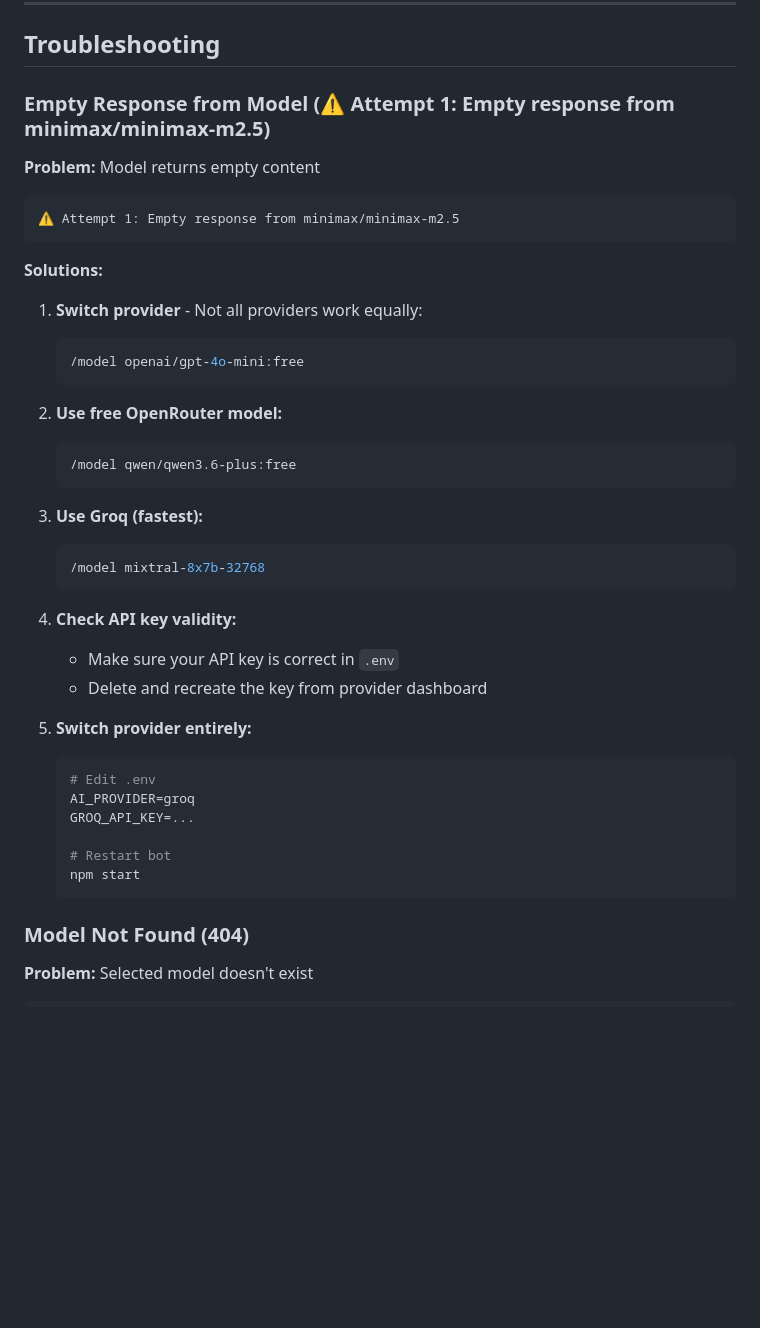
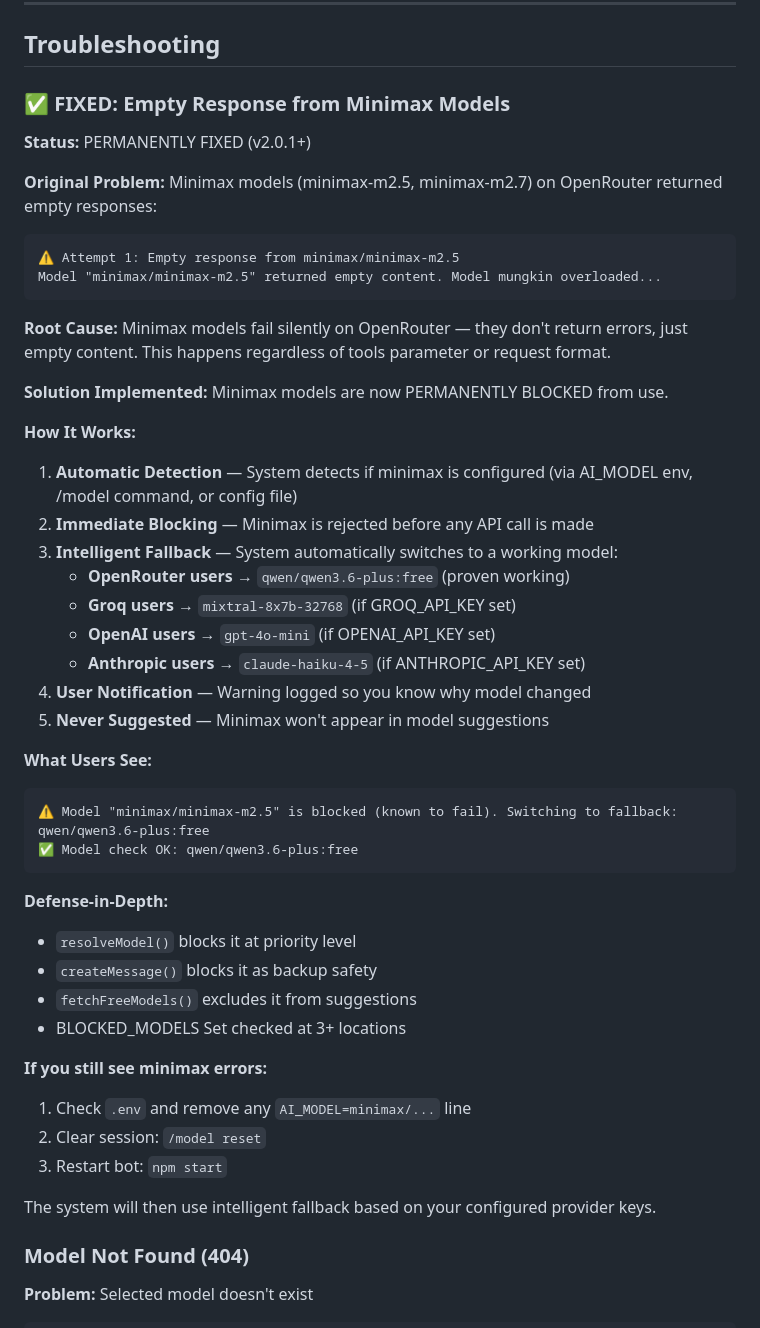
Before and after one commit to bltzkrgg/AI-Agent-DLMM, a Markdown page: API_PROVIDERS.md, the part around one of its changes. Drawn GitHub-style; blank space fills up the shorter version.

Commit message:
docs: update API_PROVIDERS.md with minimax blocking explanation
- Added 'Blocked Models' section explaining why minimax is permanently blocked
- Updated troubleshooting section with FIXED status for minimax issue
- Explained automatic fallback system based on available provider keys
- Added diagnostic steps for users still seeing minimax errors
- Added warnings in 'Common Mistakes' section
- Documented defense-in-depth approach with 3+ safety checks

This addresses the root cause: minimax models silently fail on OpenRouter.
System now prevents any use of these models and auto-switches to proven working
alternatives (qwen, mixtral, gpt-4o-mini, claude-haiku depending on configured provider).

Co-Authored-By: Claude Haiku 4.5 <noreply@anthropic.com>

````diff
--- a/API_PROVIDERS.md
+++ b/API_PROVIDERS.md
@@ -201,42 +201,49 @@ Tests if current model is working and responsive.
 
 ## Troubleshooting
 
-### Empty Response from Model (⚠️ Attempt 1: Empty response from minimax/minimax-m2.5)
+### ✅ FIXED: Empty Response from Minimax Models
 
-**Problem:** Model returns empty content
+**Status:** PERMANENTLY FIXED (v2.0.1+)
+
+**Original Problem:** Minimax models (minimax-m2.5, minimax-m2.7) on OpenRouter returned empty responses:
 ```
 ⚠️ Attempt 1: Empty response from minimax/minimax-m2.5
+Model "minimax/minimax-m2.5" returned empty content. Model mungkin overloaded...
 ```
 
-**Solutions:**
-1. **Switch provider** - Not all providers work equally:
-   ```bash
-   /model openai/gpt-4o-mini:free
-   ```
+**Root Cause:** Minimax models fail silently on OpenRouter — they don't return errors, just empty content. This happens regardless of tools parameter or request format.
 
-2. **Use free OpenRouter model:**
-   ```bash
-   /model qwen/qwen3.6-plus:free
-   ```
+**Solution Implemented:** Minimax models are now PERMANENTLY BLOCKED from use.
 
-3. **Use Groq (fastest):**
-   ```bash
-   /model mixtral-8x7b-32768
-   ```
+**How It Works:**
+1. **Automatic Detection** — System detects if minimax is configured (via AI_MODEL env, /model command, or config file)
+2. **Immediate Blocking** — Minimax is rejected before any API call is made
+3. **Intelligent Fallback** — System automatically switches to a working model:
+   - **OpenRouter users** → `qwen/qwen3.6-plus:free` (proven working)
+   - **Groq users** → `mixtral-8x7b-32768` (if GROQ_API_KEY set)
+   - **OpenAI users** → `gpt-4o-mini` (if OPENAI_API_KEY set)
+   - **Anthropic users** → `claude-haiku-4-5` (if ANTHROPIC_API_KEY set)
+4. **User Notification** — Warning logged so you know why model changed
+5. **Never Suggested** — Minimax won't appear in model suggestions
 
-4. **Check API key validity:**
-   - Make sure your API key is correct in `.env`
-   - Delete and recreate the key from provider dashboard
+**What Users See:**
+```
+⚠️ Model "minimax/minimax-m2.5" is blocked (known to fail). Switching to fallback: qwen/qwen3.6-plus:free
+✅ Model check OK: qwen/qwen3.6-plus:free
+```
 
-5. **Switch provider entirely:**
-   ```bash
-   # Edit .env
-   AI_PROVIDER=groq
-   GROQ_API_KEY=...
+**Defense-in-Depth:**
+- `resolveModel()` blocks it at priority level
+- `createMessage()` blocks it as backup safety
+- `fetchFreeModels()` excludes it from suggestions
+- BLOCKED_MODELS Set checked at 3+ locations
 
-   # Restart bot
-   npm start
-   ```
+**If you still see minimax errors:**
+1. Check `.env` and remove any `AI_MODEL=minimax/...` line
+2. Clear session: `/model reset`
+3. Restart bot: `npm start`
+
+The system will then use intelligent fallback based on your configured provider keys.
 
 ### Model Not Found (404)
 
````
Also changed, not shown: other parts of API_PROVIDERS.md (+21 -0 lines).
